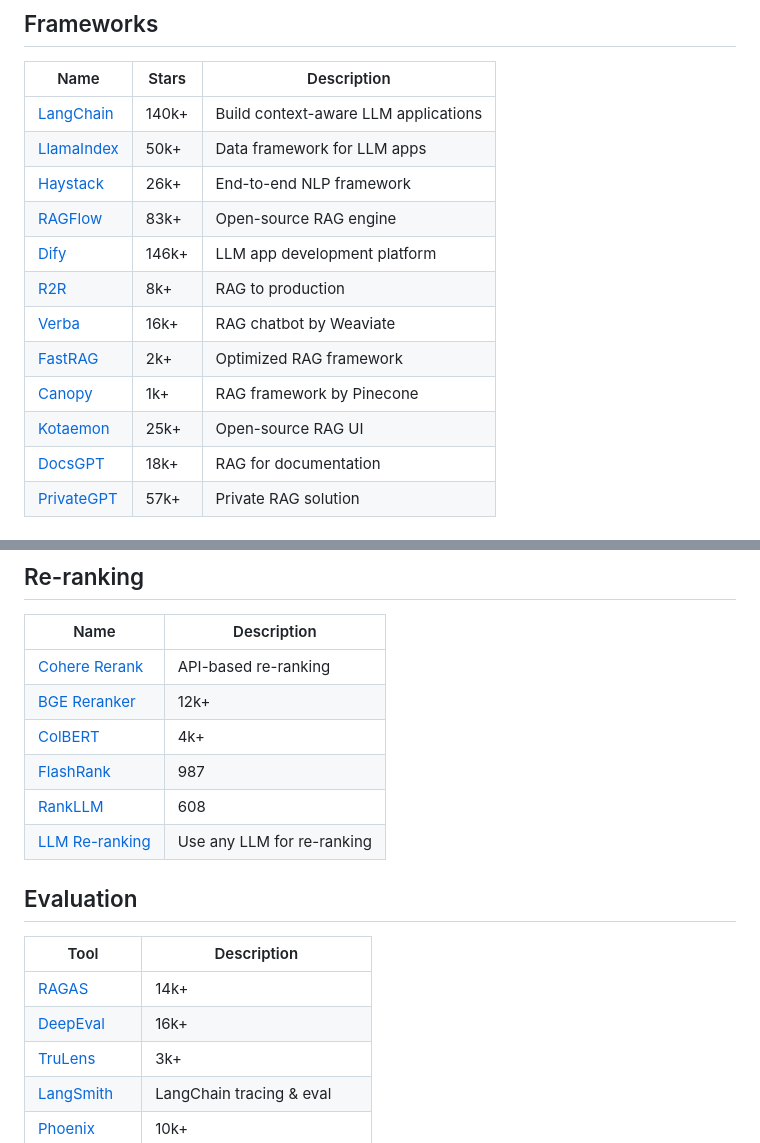
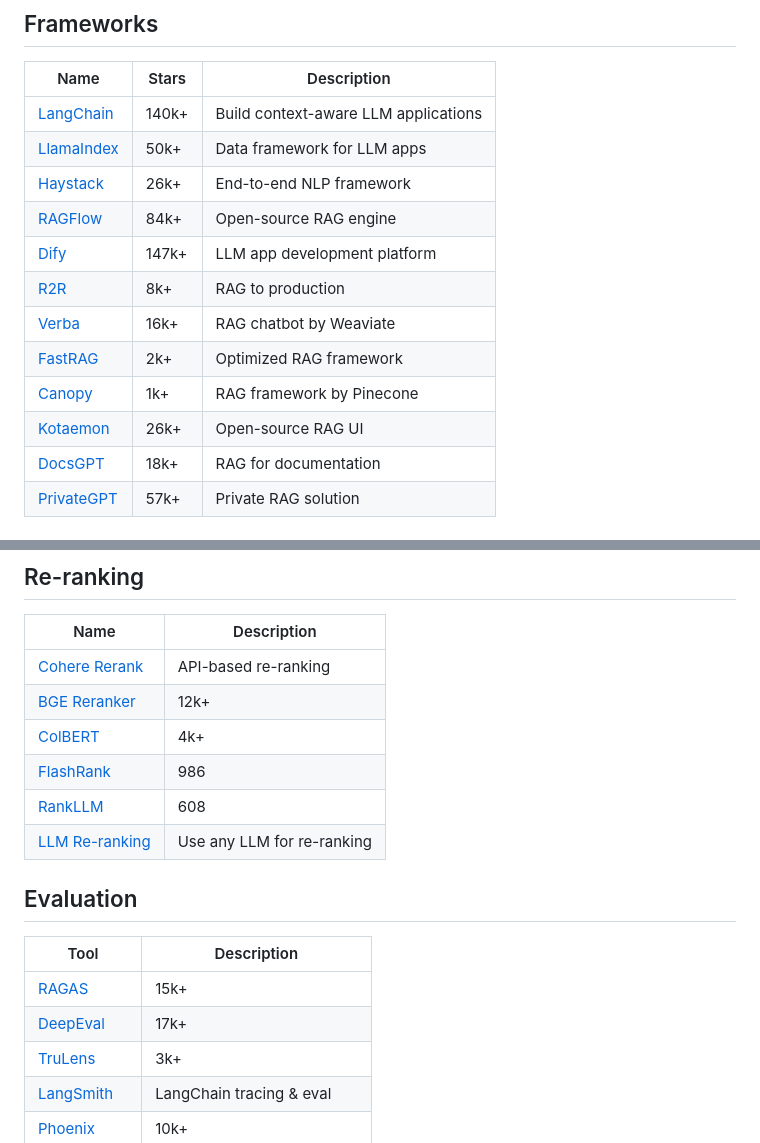
Before and after one commit to asdfgh12345123/awesome-rag, a Markdown page: README.md, 2 parts joined by grey strips. GitHub-like rendering.

Commit message:
Auto-update star counts [skip ci]

```diff
--- a/README.md
+++ b/README.md
@@ -35,13 +35,13 @@ Awesome RAG is a focused list for exploring how retrieval-augmented generation i
 | [LangChain](https://github.com/langchain-ai/langchain) | 140k+ | Build context-aware LLM applications |
 | [LlamaIndex](https://github.com/run-llama/llama_index) | 50k+ | Data framework for LLM apps |
 | [Haystack](https://github.com/deepset-ai/haystack) | 26k+ | End-to-end NLP framework |
-| [RAGFlow](https://github.com/infiniflow/ragflow) | 83k+ | Open-source RAG engine |
-| [Dify](https://github.com/langgenius/dify) | 146k+ | LLM app development platform |
+| [RAGFlow](https://github.com/infiniflow/ragflow) | 84k+ | Open-source RAG engine |
+| [Dify](https://github.com/langgenius/dify) | 147k+ | LLM app development platform |
 | [R2R](https://github.com/SciPhi-AI/R2R) | 8k+ | RAG to production |
 | [Verba](https://github.com/weaviate/Verba) | 16k+ | RAG chatbot by Weaviate |
 | [FastRAG](https://github.com/IntelLabs/fastRAG) | 2k+ | Optimized RAG framework |
 | [Canopy](https://github.com/pinecone-io/canopy) | 1k+ | RAG framework by Pinecone |
-| [Kotaemon](https://github.com/Cinnamon/kotaemon) | 25k+ | Open-source RAG UI |
+| [Kotaemon](https://github.com/Cinnamon/kotaemon) | 26k+ | Open-source RAG UI |
 | [DocsGPT](https://github.com/arc53/DocsGPT) | 18k+ | RAG for documentation |
 | [PrivateGPT](https://github.com/zylon-ai/private-gpt) | 57k+ | Private RAG solution |
 
@@ -108,15 +108,15 @@ Awesome RAG is a focused list for exploring how retrieval-augmented generation i
 | [Cohere Rerank](https://cohere.com/rerank) | API-based re-ranking |
 | [BGE Reranker](https://github.com/FlagOpen/FlagEmbedding) | 12k+ |
 | [ColBERT](https://github.com/stanford-futuredata/ColBERT) | 4k+ |
-| [FlashRank](https://github.com/PrithivirajDamodaran/FlashRank) | 987 |
+| [FlashRank](https://github.com/PrithivirajDamodaran/FlashRank) | 986 |
 | [RankLLM](https://github.com/castorini/rank_llm) | 608 |
 | [LLM Re-ranking](https://python.langchain.com/docs/integrations/retrievers/LLM-Reranker) | Use any LLM for re-ranking |
 
 ## Evaluation
 | Tool | Description |
 |------|-------------|
-| [RAGAS](https://github.com/explodinggradients/ragas) | 14k+ |
-| [DeepEval](https://github.com/confident-ai/deepeval) | 16k+ |
+| [RAGAS](https://github.com/explodinggradients/ragas) | 15k+ |
+| [DeepEval](https://github.com/confident-ai/deepeval) | 17k+ |
 | [TruLens](https://github.com/truera/trulens) | 3k+ |
 | [LangSmith](https://smith.langchain.com/) | LangChain tracing & eval |
 | [Phoenix](https://github.com/Arize-ai/phoenix) | 10k+ |
```
